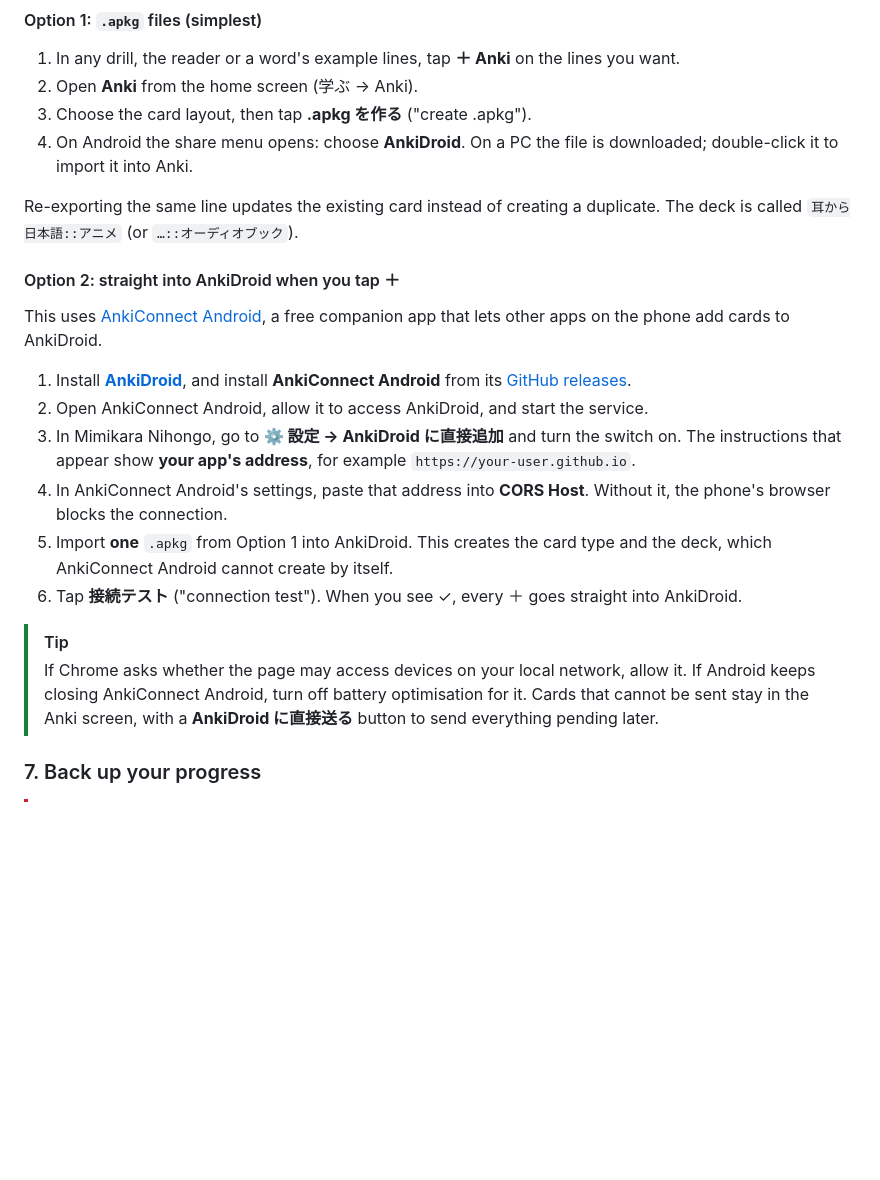
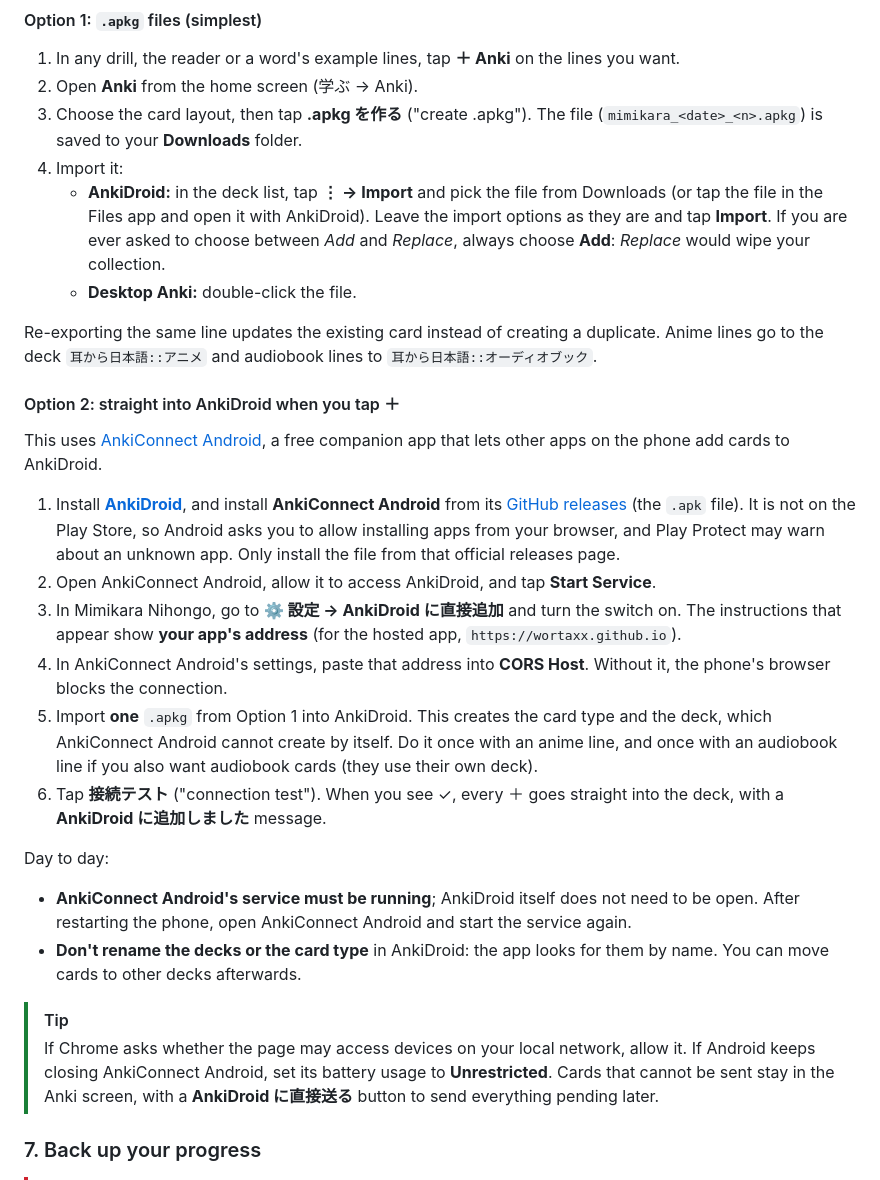
Before and after one commit to Wortaxx/mimikara-nihongo, a Markdown page: README.md, the part around the change. Drawn GitHub-style; blank space fills up the shorter version.

Commit message:
README: how to import the .apkg in AnkiDroid, deck names and keeping AnkiConnect running
Co-Authored-By: Claude Opus 5.5 <noreply@anthropic.com>

```diff
--- a/README.md
+++ b/README.md
@@ -620,24 +620,31 @@ To remove an episode or chapter, go to **⚙ 設定 → ライブラリ** and ta
 
 1. In any drill, the reader or a word's example lines, tap **＋ Anki** on the lines you want.
 2. Open **Anki** from the home screen (学ぶ → Anki).
-3. Choose the card layout, then tap **.apkg を作る** ("create .apkg").
-4. On Android the share menu opens: choose **AnkiDroid**. On a PC the file is downloaded; double-click it to import it into Anki.
+3. Choose the card layout, then tap **.apkg を作る** ("create .apkg"). The file (`mimikara_<date>_<n>.apkg`) is saved to your **Downloads** folder.
+4. Import it:
+   - **AnkiDroid:** in the deck list, tap **⋮ → Import** and pick the file from Downloads (or tap the file in the Files app and open it with AnkiDroid). Leave the import options as they are and tap **Import**. If you are ever asked to choose between *Add* and *Replace*, always choose **Add**: *Replace* would wipe your collection.
+   - **Desktop Anki:** double-click the file.
 
-Re-exporting the same line updates the existing card instead of creating a duplicate. The deck is called `耳から日本語::アニメ` (or `…::オーディオブック`).
+Re-exporting the same line updates the existing card instead of creating a duplicate. Anime lines go to the deck `耳から日本語::アニメ` and audiobook lines to `耳から日本語::オーディオブック`.
 
 #### Option 2: straight into AnkiDroid when you tap ＋
 
 This uses [AnkiConnect Android](https://github.com/KamWithK/AnkiconnectAndroid), a free companion app that lets other apps on the phone add cards to AnkiDroid.
 
-1. Install **[AnkiDroid](https://play.google.com/store/apps/details?id=com.ichi2.anki)**, and install **AnkiConnect Android** from its [GitHub releases](https://github.com/KamWithK/AnkiconnectAndroid/releases).
-2. Open AnkiConnect Android, allow it to access AnkiDroid, and start the service.
-3. In Mimikara Nihongo, go to **⚙ 設定 → AnkiDroid に直接追加** and turn the switch on. The instructions that appear show **your app's address**, for example `https://your-user.github.io`.
+1. Install **[AnkiDroid](https://play.google.com/store/apps/details?id=com.ichi2.anki)**, and install **AnkiConnect Android** from its [GitHub releases](https://github.com/KamWithK/AnkiconnectAndroid/releases) (the `.apk` file). It is not on the Play Store, so Android asks you to allow installing apps from your browser, and Play Protect may warn about an unknown app. Only install the file from that official releases page.
+2. Open AnkiConnect Android, allow it to access AnkiDroid, and tap **Start Service**.
+3. In Mimikara Nihongo, go to **⚙ 設定 → AnkiDroid に直接追加** and turn the switch on. The instructions that appear show **your app's address** (for the hosted app, `https://wortaxx.github.io`).
 4. In AnkiConnect Android's settings, paste that address into **CORS Host**. Without it, the phone's browser blocks the connection.
-5. Import **one** `.apkg` from Option 1 into AnkiDroid. This creates the card type and the deck, which AnkiConnect Android cannot create by itself.
-6. Tap **接続テスト** ("connection test"). When you see ✓, every ＋ goes straight into AnkiDroid.
+5. Import **one** `.apkg` from Option 1 into AnkiDroid. This creates the card type and the deck, which AnkiConnect Android cannot create by itself. Do it once with an anime line, and once with an audiobook line if you also want audiobook cards (they use their own deck).
+6. Tap **接続テスト** ("connection test"). When you see ✓, every ＋ goes straight into the deck, with a **AnkiDroid に追加しました** message.
+
+Day to day:
+
+- **AnkiConnect Android's service must be running**; AnkiDroid itself does not need to be open. After restarting the phone, open AnkiConnect Android and start the service again.
+- **Don't rename the decks or the card type** in AnkiDroid: the app looks for them by name. You can move cards to other decks afterwards.
 
 > [!TIP]
-> If Chrome asks whether the page may access devices on your local network, allow it. If Android keeps closing AnkiConnect Android, turn off battery optimisation for it. Cards that cannot be sent stay in the Anki screen, with a **AnkiDroid に直接送る** button to send everything pending later.
+> If Chrome asks whether the page may access devices on your local network, allow it. If Android keeps closing AnkiConnect Android, set its battery usage to **Unrestricted**. Cards that cannot be sent stay in the Anki screen, with a **AnkiDroid に直接送る** button to send everything pending later.
 
 ### 7. Back up your progress
 
```
